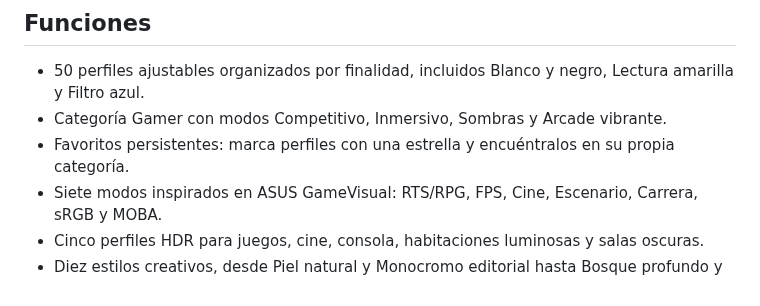
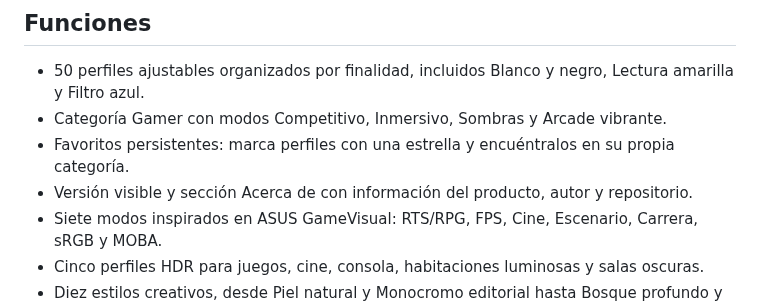
Before and after one commit to CodigoLimpioCo/luma-profiles, a Markdown page: README.md, the part around the change. Drawn GitHub-style.

Commit message:
feat: add visible version and about info

```diff
--- a/README.md
+++ b/README.md
@@ -11,6 +11,7 @@ Luma Profiles es una aplicación de escritorio para Windows que permite guardar,
 - 50 perfiles ajustables organizados por finalidad, incluidos Blanco y negro, Lectura amarilla y Filtro azul.
 - Categoría Gamer con modos Competitivo, Inmersivo, Sombras y Arcade vibrante.
 - Favoritos persistentes: marca perfiles con una estrella y encuéntralos en su propia categoría.
+- Versión visible y sección Acerca de con información del producto, autor y repositorio.
 - Siete modos inspirados en ASUS GameVisual: RTS/RPG, FPS, Cine, Escenario, Carrera, sRGB y MOBA.
 - Cinco perfiles HDR para juegos, cine, consola, habitaciones luminosas y salas oscuras.
 - Diez estilos creativos, desde Piel natural y Monocromo editorial hasta Bosque profundo y Cyber nocturno.
```
Also changed, not shown: docs/luma-profiles-v0.6.1-about.png (added), 6 other files.
